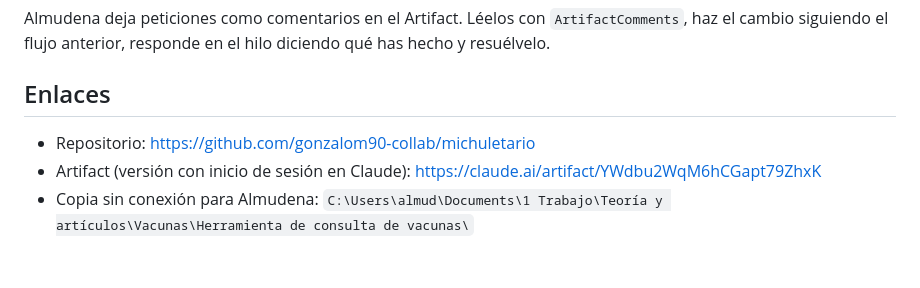
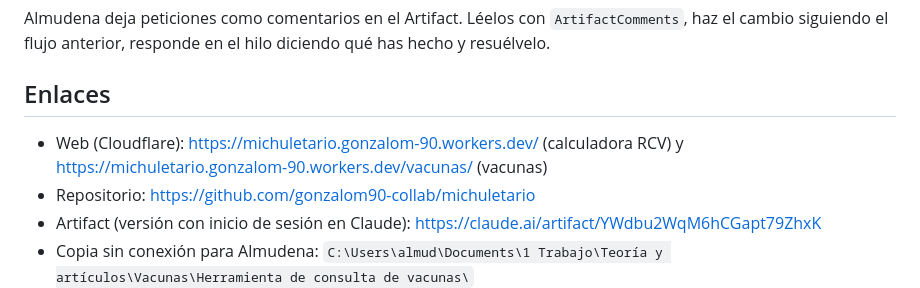
Before and after one commit to gonzalom90-collab/michuletario, a Markdown page: AGENTS.md, the part around the change. GitHub-like rendering; blank space fills up the shorter version.

Commit message:
Document the production web URLs in AGENTS.md
Co-Authored-By: Claude Opus 5.5 <noreply@anthropic.com>

```diff
--- a/AGENTS.md
+++ b/AGENTS.md
@@ -65,6 +65,7 @@ Almudena deja peticiones como comentarios en el Artifact. Léelos con `ArtifactC
 
 ## Enlaces
 
+- Web (Cloudflare): https://michuletario.gonzalom-90.workers.dev/ (calculadora RCV) y https://michuletario.gonzalom-90.workers.dev/vacunas/ (vacunas)
 - Repositorio: https://github.com/gonzalom90-collab/michuletario
 - Artifact (versión con inicio de sesión en Claude): https://claude.ai/artifact/YWdbu2WqM6hCGapt79ZhxK
 - Copia sin conexión para Almudena: `C:\Users\almud\Documents\1 Trabajo\Teoría y artículos\Vacunas\Herramienta de consulta de vacunas\`
```
